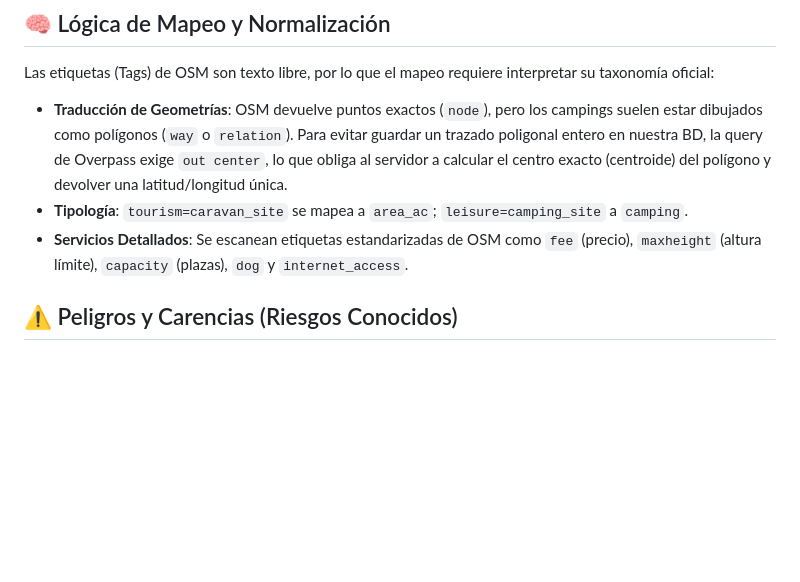
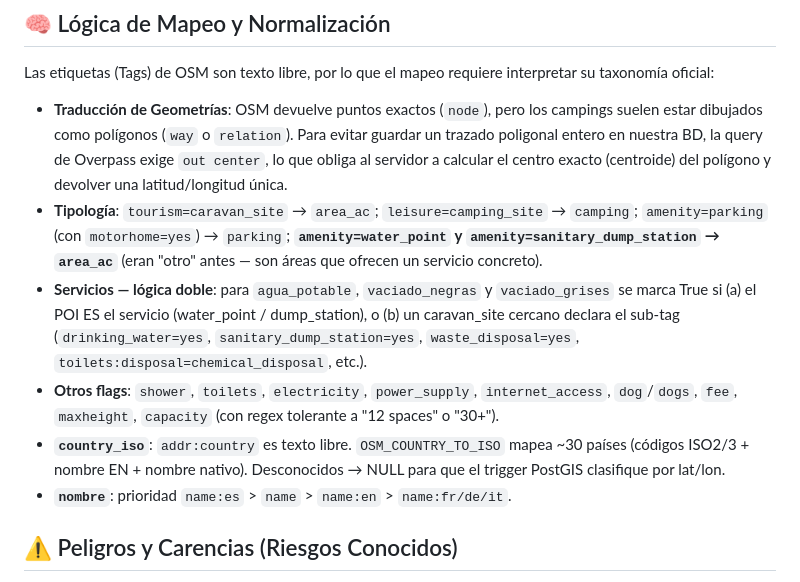
Before and after one commit to taskenti/geospots, a Markdown page: docs/osm.md, the part around one of its changes. GitHub-like rendering; blank space fills up the shorter version.

```diff
--- a/docs/osm.md
+++ b/docs/osm.md
@@ -18,8 +18,11 @@ El scraper `osm.py` no descarga la inmensa base de datos del planeta de golpe (q
 ## 🧠 Lógica de Mapeo y Normalización
 Las etiquetas (Tags) de OSM son texto libre, por lo que el mapeo requiere interpretar su taxonomía oficial:
 - **Traducción de Geometrías**: OSM devuelve puntos exactos (`node`), pero los campings suelen estar dibujados como polígonos (`way` o `relation`). Para evitar guardar un trazado poligonal entero en nuestra BD, la query de Overpass exige `out center`, lo que obliga al servidor a calcular el centro exacto (centroide) del polígono y devolver una latitud/longitud única.
-- **Tipología**: `tourism=caravan_site` se mapea a `area_ac`; `leisure=camping_site` a `camping`.
-- **Servicios Detallados**: Se escanean etiquetas estandarizadas de OSM como `fee` (precio), `maxheight` (altura límite), `capacity` (plazas), `dog` y `internet_access`.
+- **Tipología**: `tourism=caravan_site` → `area_ac`; `leisure=camping_site` → `camping`; `amenity=parking` (con `motorhome=yes`) → `parking`; **`amenity=water_point` y `amenity=sanitary_dump_station` → `area_ac`** (eran "otro" antes — son áreas que ofrecen un servicio concreto).
+- **Servicios — lógica doble**: para `agua_potable`, `vaciado_negras` y `vaciado_grises` se marca True si (a) el POI ES el servicio (water_point / dump_station), o (b) un caravan_site cercano declara el sub-tag (`drinking_water=yes`, `sanitary_dump_station=yes`, `waste_disposal=yes`, `toilets:disposal=chemical_disposal`, etc.).
+- **Otros flags**: `shower`, `toilets`, `electricity`, `power_supply`, `internet_access`, `dog`/`dogs`, `fee`, `maxheight`, `capacity` (con regex tolerante a "12 spaces" o "30+").
+- **`country_iso`**: `addr:country` es texto libre. `OSM_COUNTRY_TO_ISO` mapea ~30 países (códigos ISO2/3 + nombre EN + nombre nativo). Desconocidos → NULL para que el trigger PostGIS clasifique por lat/lon.
+- **`nombre`**: prioridad `name:es` > `name` > `name:en` > `name:fr/de/it`.
 
 ## ⚠️ Peligros y Carencias (Riesgos Conocidos)
 
```
Also changed, not shown: other parts of docs/osm.md (+43 -1 lines).
